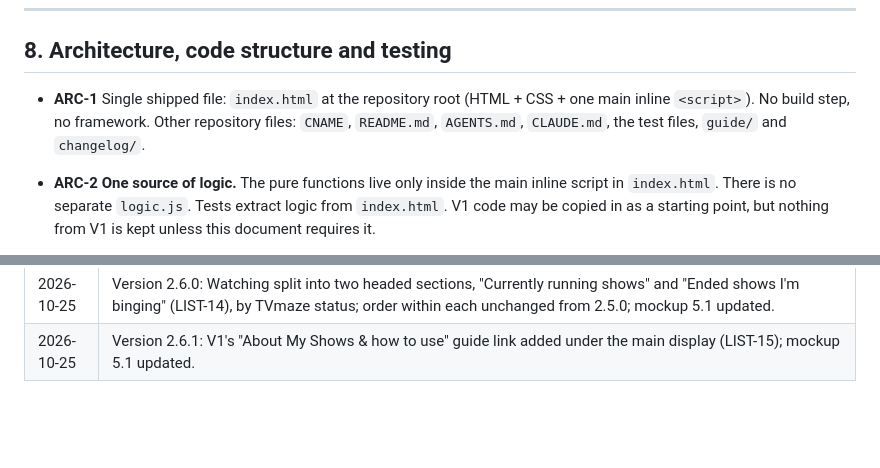
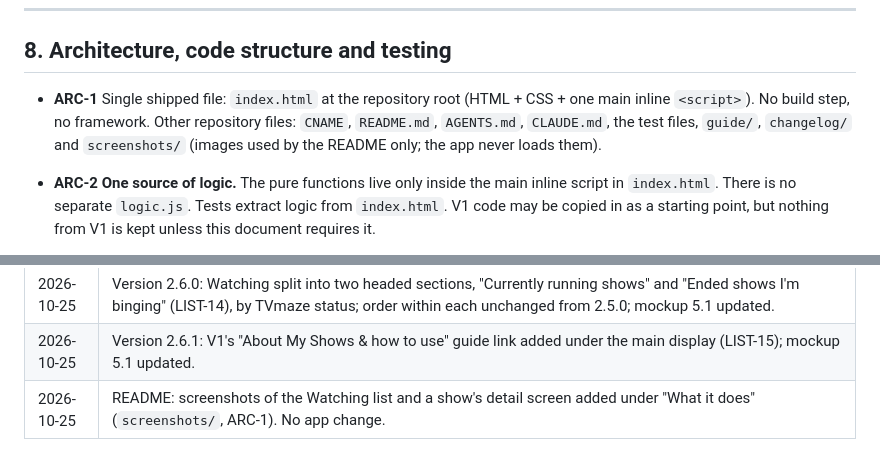
Before and after one commit to CyberAdvisor/MyShows-v2, a Markdown page: CLAUDE.md, 2 parts joined by grey strips. Rendered like a GitHub page; blank space fills up the shorter version.

```diff
--- a/CLAUDE.md
+++ b/CLAUDE.md
@@ -572,7 +572,7 @@ V2 uses the same single-column layout at all widths, centered with a maximum con
 
 ## 8. Architecture, code structure and testing
 
-- **ARC-1** Single shipped file: `index.html` at the repository root (HTML + CSS + one main inline `<script>`). No build step, no framework. Other repository files: `CNAME`, `README.md`, `AGENTS.md`, `CLAUDE.md`, the test files, `guide/` and `changelog/`.
+- **ARC-1** Single shipped file: `index.html` at the repository root (HTML + CSS + one main inline `<script>`). No build step, no framework. Other repository files: `CNAME`, `README.md`, `AGENTS.md`, `CLAUDE.md`, the test files, `guide/`, `changelog/` and `screenshots/` (images used by the README only; the app never loads them).
 - **ARC-2** **One source of logic.** The pure functions live only inside the main inline script in `index.html`. There is no separate `logic.js`. Tests extract logic from `index.html`. V1 code may be copied in as a starting point, but nothing from V1 is kept unless this document requires it.
 - **ARC-3** The inline script is organized in clearly commented sections, in this order:
   1. Constants and storage keys
@@ -703,3 +703,4 @@ Items in the current design that could confuse users, to resolve or accept expli
 | 2026-10-25 | Version 2.5.0: Watching order (LIST-14) changed to current shows first, newest released episode first, then ended shows in V1 sink order. Replaces the 2.4.0 one-waiting / several-waiting tiers. |
 | 2026-10-25 | Version 2.6.0: Watching split into two headed sections, "Currently running shows" and "Ended shows I'm binging" (LIST-14), by TVmaze status; order within each unchanged from 2.5.0; mockup 5.1 updated. |
 | 2026-10-25 | Version 2.6.1: V1's "About My Shows & how to use" guide link added under the main display (LIST-15); mockup 5.1 updated. |
+| 2026-10-25 | README: screenshots of the Watching list and a show's detail screen added under "What it does" (`screenshots/`, ARC-1). No app change. |
```
Also changed, not shown: AGENTS.md (+1 -0 lines), README.md (+7 -0 lines), screenshots/show-detail.png (added), screenshots/watching.png (added).
